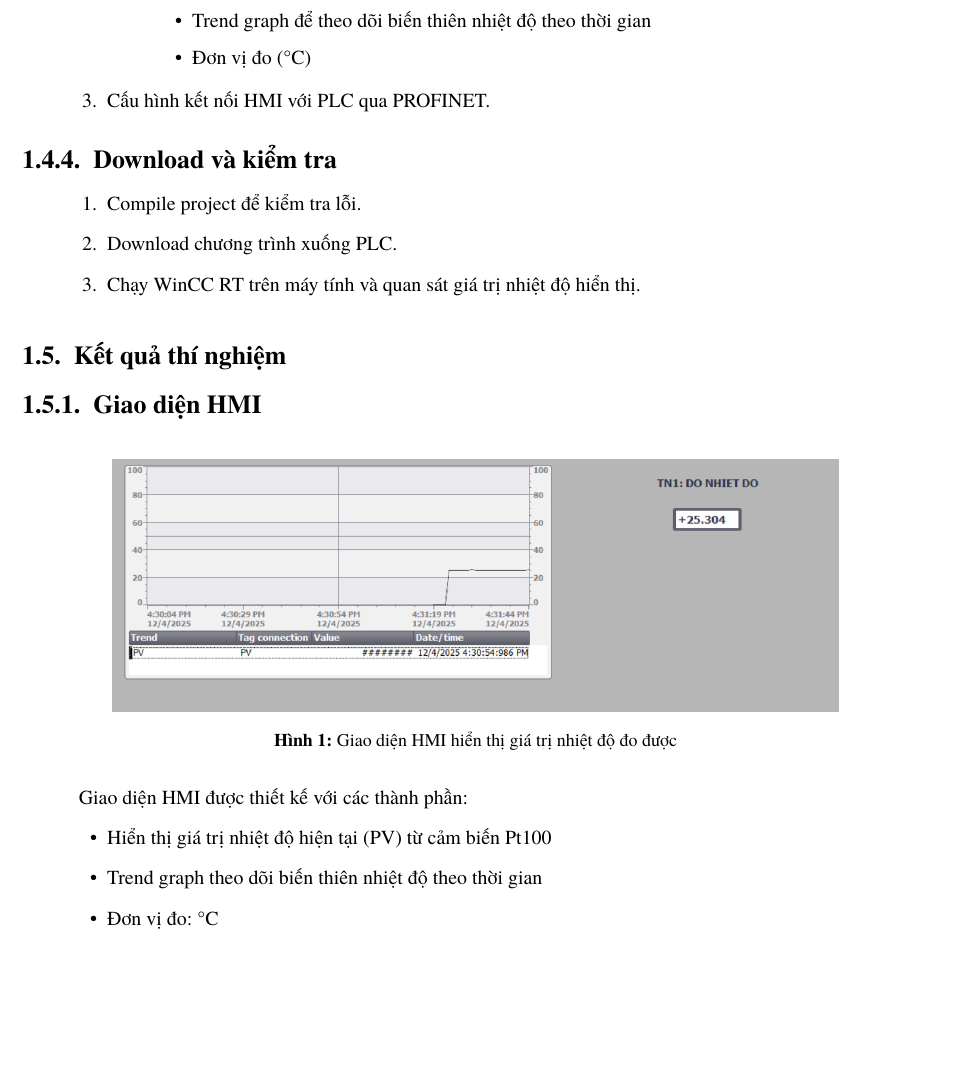
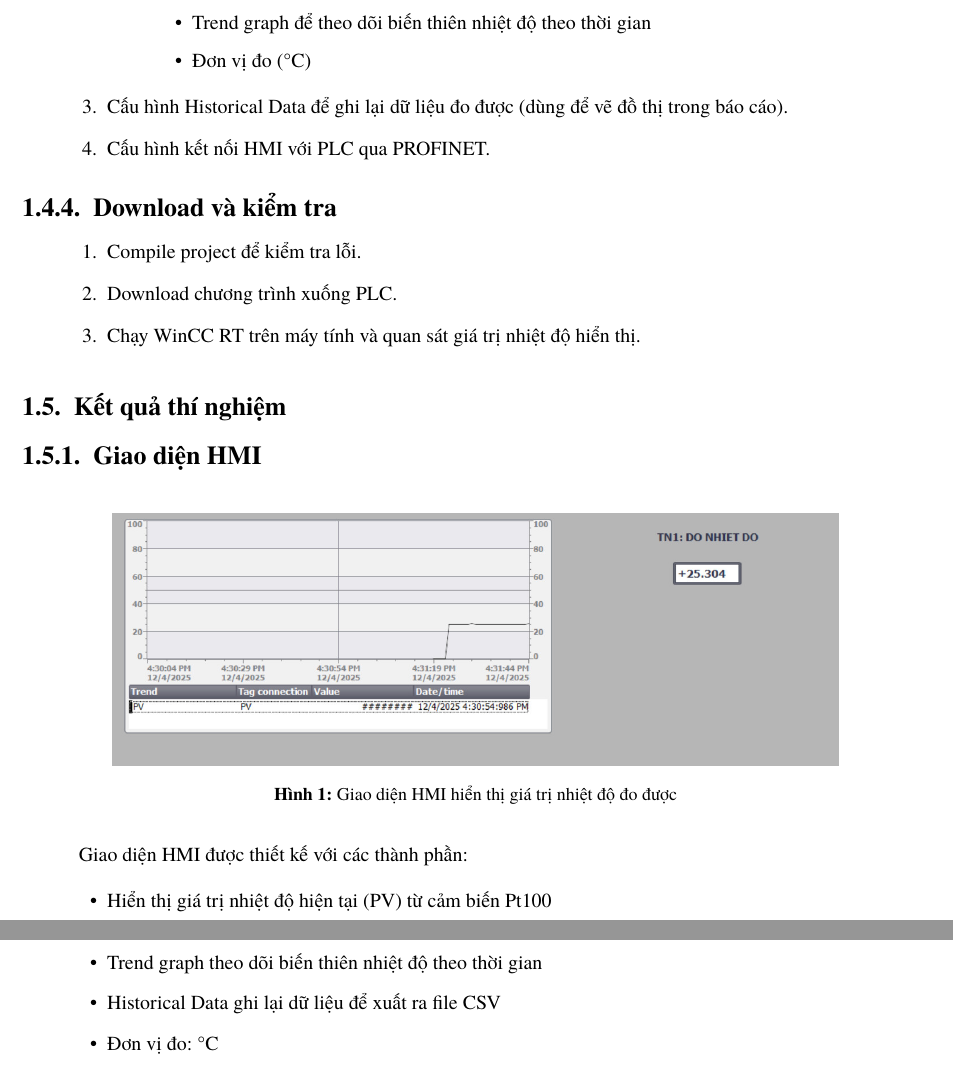
Before and after one commit to bowber/dacn, a LaTeX document (src/main.tex, which reads src/lab1.tex): part of page 6 of 24 before the commit and two parts of pages 6 and 7 of 24 after it, the two joined at a grey line, cut so that both start at the same text, the shorter picture padded with empty space. Compiled offline with XeLaTeX.

Commit message:
feat(lab1): add Historical Data logging for report graphs

```diff
--- a/src/lab1.tex
+++ b/src/lab1.tex
@@ -88,6 +88,7 @@ HMI (Human-Machine Interface) là giao diện giữa người vận hành và h
         \item Trend graph để theo dõi biến thiên nhiệt độ theo thời gian
         \item Đơn vị đo (°C)
     \end{itemize}
+    \item Cấu hình Historical Data để ghi lại dữ liệu đo được (dùng để vẽ đồ thị trong báo cáo).
     \item Cấu hình kết nối HMI với PLC qua PROFINET.
 \end{enumerate}
 
@@ -115,6 +116,7 @@ Giao diện HMI được thiết kế với các thành phần:
 \begin{itemize}
     \item Hiển thị giá trị nhiệt độ hiện tại (PV) từ cảm biến Pt100
     \item Trend graph theo dõi biến thiên nhiệt độ theo thời gian
+    \item Historical Data ghi lại dữ liệu để xuất ra file CSV
     \item Đơn vị đo: °C
 \end{itemize}
 
```
